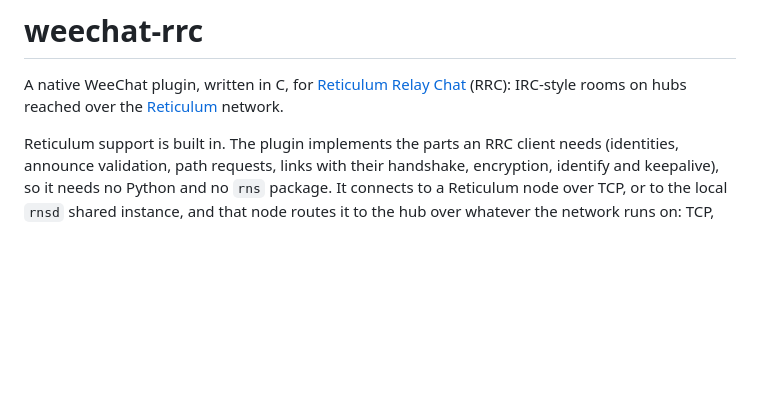
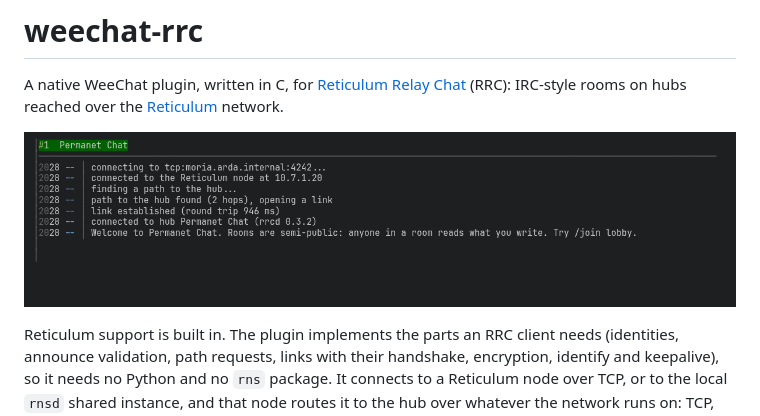
Before and after one commit to funkpower/weechat-rrc, a Markdown page: README.md, the part around the change. Rendered like a GitHub page; pictures changed too: docs/screenshot.png (added); blank space fills up the shorter version.

Commit message:
README: screenshot of a hub connection

```diff
--- a/README.md
+++ b/README.md
@@ -3,6 +3,8 @@
 A native WeeChat plugin, written in C, for [Reticulum Relay Chat](https://rrc.kc1awv.net/)
 (RRC): IRC-style rooms on hubs reached over the [Reticulum](https://reticulum.network/)
 network.
+
+![weechat-rrc connected to the Permanet Chat hub over I2P](docs/screenshot.png)
 
 Reticulum support is built in. The plugin implements the parts an RRC client needs
 (identities, announce validation, path requests, links with their handshake, encryption,
```
